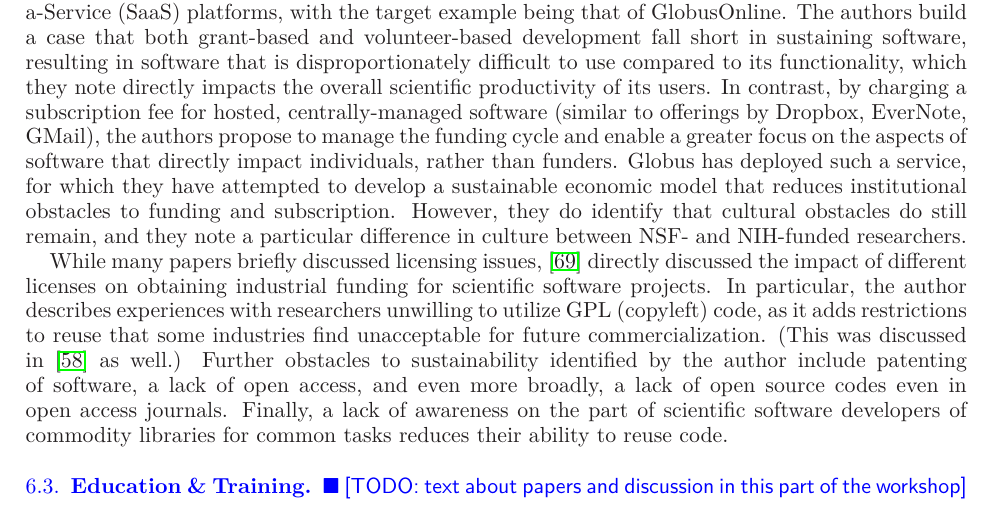
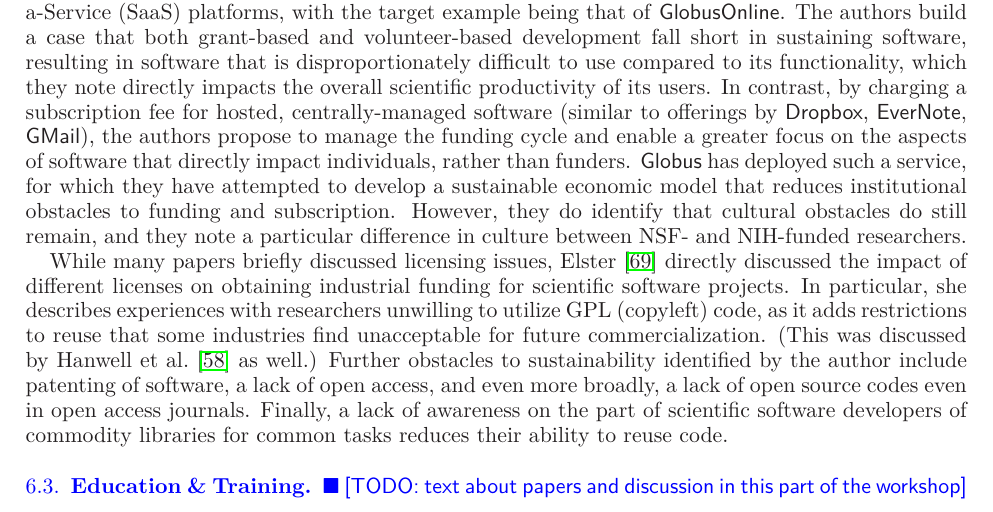
Before and after one commit to WSSSPE/meetings, a LaTeX paper (WSSSPE1_report/WSSSPE1_summary_report.tex): part of page 17 of 30, cut so that both start at the same text. Compiled offline with LaTeX, dvips and Ghostscript.

Commit message:
minor edits to new text

```diff
--- a/WSSSPE1_report/WSSSPE1_summary_report.tex
+++ b/WSSSPE1_report/WSSSPE1_summary_report.tex
@@ -1408,26 +1408,26 @@ funding to support improvements and targeted developments of the software.
 
 Foster et al.~\cite{Foster_WSSSPE} discussed the approach of developing sustainability models
 around Software-as-a-Service (SaaS) platforms, with the target example being
-that of GlobusOnline.  The authors build a case that both grant-based and
+that of \toolname{GlobusOnline}.  The authors build a case that both grant-based and
 volunteer-based development fall short in sustaining software, resulting in
 software that is disproportionately difficult to use compared to its
 functionality, which they note directly impacts the overall scientific
 productivity of its users.  In contrast, by charging a subscription fee for
-hosted, centrally-managed software (similar to offerings by Dropbox, EverNote,
-GMail), the authors propose to manage the funding cycle and enable a greater
+hosted, centrally-managed software (similar to offerings by \toolname{Dropbox}, \toolname{EverNote},
+\toolname{GMail}), the authors propose to manage the funding cycle and enable a greater
 focus on the aspects of software that directly impact individuals, rather than
-funders.  Globus has deployed such a service, for which they have attempted to
+funders.  \toolname{Globus} has deployed such a service, for which they have attempted to
 develop a sustainable economic model that reduces institutional obstacles to
 funding and subscription.  However, they do identify that cultural obstacles
 do still remain, and they note a particular difference in culture between NSF-
 and NIH-funded researchers.
 
-While many papers briefly discussed licensing issues, \cite{Elster_WSSSPE}
+While many papers briefly discussed licensing issues, Elster~\cite{Elster_WSSSPE}
 directly discussed the impact of different licenses on obtaining industrial
-funding for scientific software projects.  In particular, the author describes
+funding for scientific software projects.  In particular, she describes
 experiences with researchers unwilling to utilize GPL (copyleft) code, as it
 adds restrictions to reuse that some industries find unacceptable for future
-commercialization.  (This was discussed in \cite{Hanwell_WSSSPE} as well.)
+commercialization.  (This was discussed by Hanwell et al.~\cite{Hanwell_WSSSPE} as well.)
 Further obstacles to sustainability identified by the author include patenting
 of software, a lack of open access, and even more broadly, a lack of open
 source codes even in open access journals.  Finally, a lack of awareness on the
```
Also changed, not shown: WSSSPE1_report/WSSSPE1_summary_report.tex (4 more changed lines).
